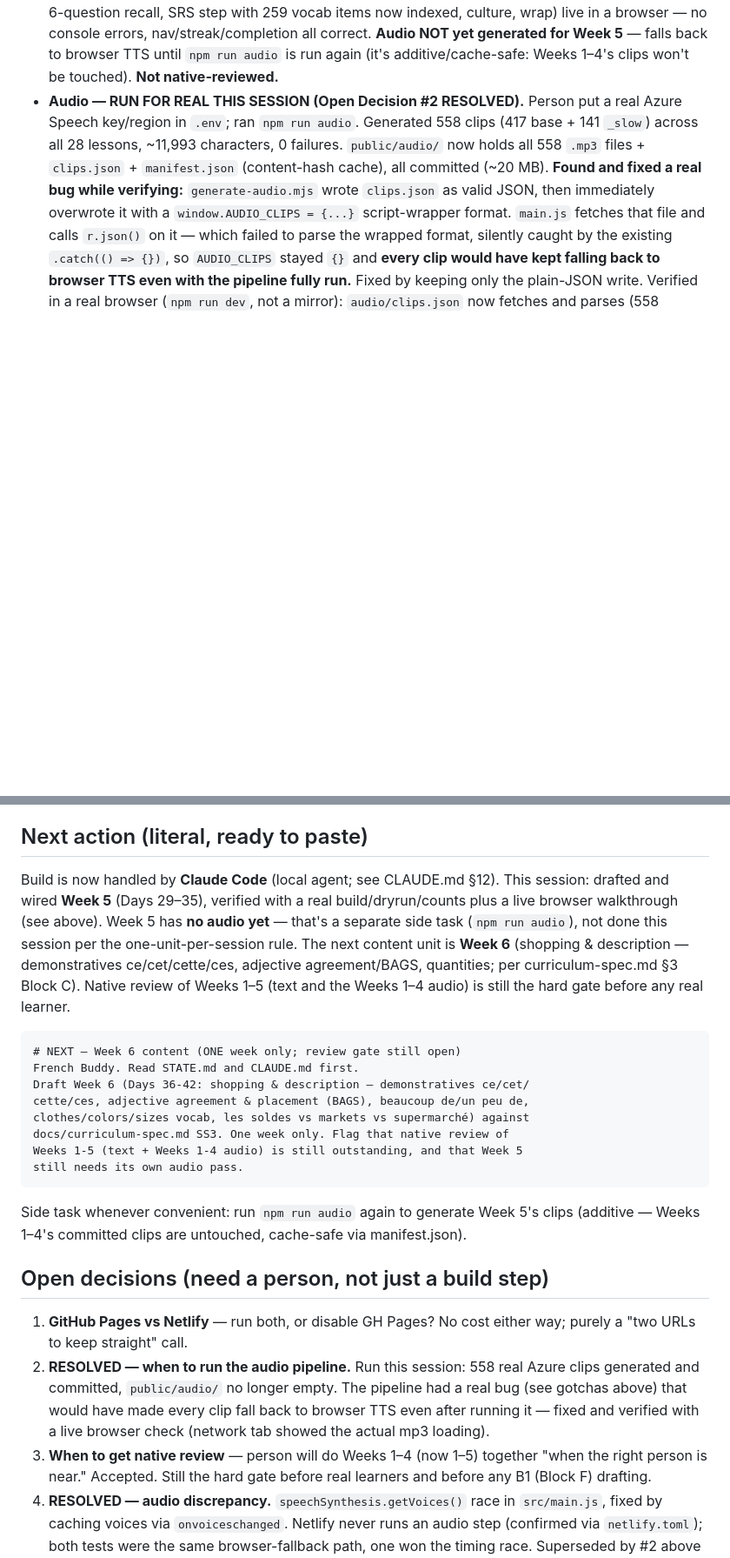
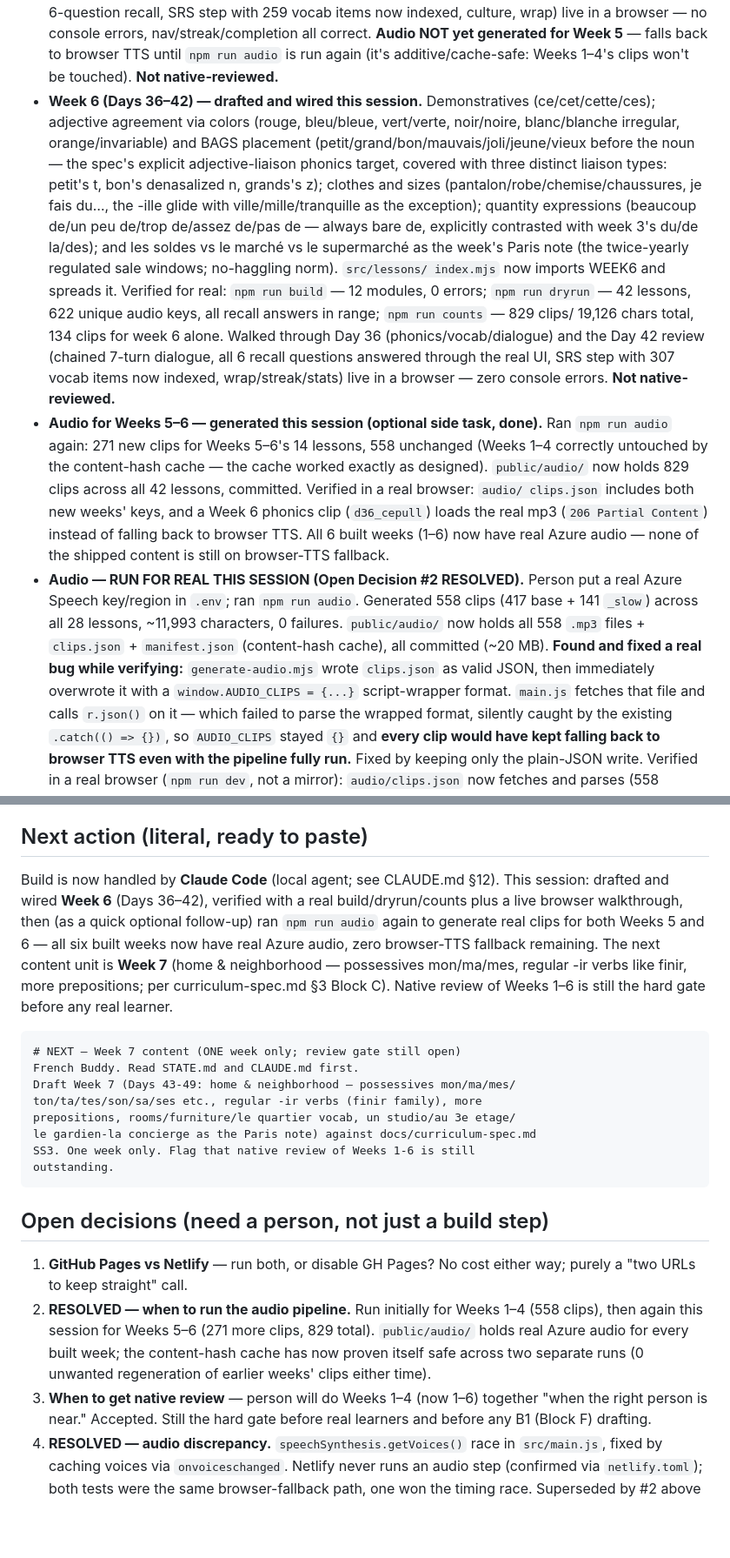
Before and after one commit to vishnubala/french-buddy, a Markdown page: STATE.md, 2 parts joined by grey strips. Shown at 87% size. Drawn GitHub-style; blank space fills up the shorter version.

Commit message:
Update STATE.md: Week 6 drafted, Weeks 5-6 audio generated
Record Week 6's content scope and verification, and the Weeks 5-6
audio generation run (271 new clips, cache correctly left Weeks 1-4
untouched). All six built weeks now have real Azure audio. Point the
next session at Week 7.

Co-Authored-By: Claude Sonnet 5 <noreply@anthropic.com>

````diff
--- a/STATE.md
+++ b/STATE.md
@@ -53,6 +54,35 @@ review; one-week-at-a-time).
   5** — falls back to browser TTS until `npm run audio` is run again (it's
   additive/cache-safe: Weeks 1–4's clips won't be touched). **Not
   native-reviewed.**
+- **Week 6 (Days 36–42) — drafted and wired this session.** Demonstratives
+  (ce/cet/cette/ces); adjective agreement via colors (rouge, bleu/bleue,
+  vert/verte, noir/noire, blanc/blanche irregular, orange/invariable) and
+  BAGS placement (petit/grand/bon/mauvais/joli/jeune/vieux before the
+  noun — the spec's explicit adjective-liaison phonics target, covered
+  with three distinct liaison types: petit's t, bon's denasalized n,
+  grands's z); clothes and sizes (pantalon/robe/chemise/chaussures, je
+  fais du…, the -ille glide with ville/mille/tranquille as the exception);
+  quantity expressions (beaucoup de/un peu de/trop de/assez de/pas de —
+  always bare de, explicitly contrasted with week 3's du/de la/des); and
+  les soldes vs le marché vs le supermarché as the week's Paris note (the
+  twice-yearly regulated sale windows; no-haggling norm). `src/lessons/
+  index.mjs` now imports WEEK6 and spreads it. Verified for real: `npm run
+  build` — 12 modules, 0 errors; `npm run dryrun` — 42 lessons, 622 unique
+  audio keys, all recall answers in range; `npm run counts` — 829 clips/
+  19,126 chars total, 134 clips for week 6 alone. Walked through Day 36
+  (phonics/vocab/dialogue) and the Day 42 review (chained 7-turn dialogue,
+  all 6 recall questions answered through the real UI, SRS step with 307
+  vocab items now indexed, wrap/streak/stats) live in a browser — zero
+  console errors. **Not native-reviewed.**
+- **Audio for Weeks 5–6 — generated this session (optional side task, done).**
+  Ran `npm run audio` again: 271 new clips for Weeks 5–6's 14 lessons, 558
+  unchanged (Weeks 1–4 correctly untouched by the content-hash cache — the
+  cache worked exactly as designed). `public/audio/` now holds 829 clips
+  across all 42 lessons, committed. Verified in a real browser: `audio/
+  clips.json` includes both new weeks' keys, and a Week 6 phonics clip
+  (`d36_cepull`) loads the real mp3 (`206 Partial Content`) instead of
+  falling back to browser TTS. All 6 built weeks (1–6) now have real Azure
+  audio — none of the shipped content is still on browser-TTS fallback.
 - **Audio — RUN FOR REAL THIS SESSION (Open Decision #2 RESOLVED).** Person
   put a real Azure Speech key/region in `.env`; ran `npm run audio`. Generated
   558 clips (417 base + 141 `_slow`) across all 28 lessons, ~11,993 characters,
@@ -134,40 +164,36 @@ happened and what to watch for if a mirror-based workflow is ever used again.
 ## Next action (literal, ready to paste)
 
 Build is now handled by **Claude Code** (local agent; see CLAUDE.md §12).
-This session: drafted and wired **Week 5** (Days 29–35), verified with a real
-build/dryrun/counts plus a live browser walkthrough (see above). Week 5 has
-**no audio yet** — that's a separate side task (`npm run audio`), not done
-this session per the one-unit-per-session rule. The next content unit is
-**Week 6** (shopping & description — demonstratives ce/cet/cette/ces,
-adjective agreement/BAGS, quantities; per curriculum-spec.md §3 Block C).
-Native review of Weeks 1–5 (text and the Weeks 1–4 audio) is still the hard
-gate before any real learner.
+This session: drafted and wired **Week 6** (Days 36–42), verified with a
+real build/dryrun/counts plus a live browser walkthrough, then (as a quick
+optional follow-up) ran `npm run audio` again to generate real clips for
+both Weeks 5 and 6 — all six built weeks now have real Azure audio, zero
+browser-TTS fallback remaining. The next content unit is **Week 7** (home &
+neighborhood — possessives mon/ma/mes, regular -ir verbs like finir, more
+prepositions; per curriculum-spec.md §3 Block C). Native review of Weeks
+1–6 is still the hard gate before any real learner.
 
 ```
-# NEXT — Week 6 content (ONE week only; review gate still open)
+# NEXT — Week 7 content (ONE week only; review gate still open)
 French Buddy. Read STATE.md and CLAUDE.md first.
-Draft Week 6 (Days 36-42: shopping & description — demonstratives ce/cet/
-cette/ces, adjective agreement & placement (BAGS), beaucoup de/un peu de,
-clothes/colors/sizes vocab, les soldes vs markets vs supermarché) against
-docs/curriculum-spec.md SS3. One week only. Flag that native review of
-Weeks 1-5 (text + Weeks 1-4 audio) is still outstanding, and that Week 5
-still needs its own audio pass.
+Draft Week 7 (Days 43-49: home & neighborhood — possessives mon/ma/mes/
+ton/ta/tes/son/sa/ses etc., regular -ir verbs (finir family), more
+prepositions, rooms/furniture/le quartier vocab, un studio/au 3e etage/
+le gardien-la concierge as the Paris note) against docs/curriculum-spec.md
+SS3. One week only. Flag that native review of Weeks 1-6 is still
+outstanding.
 ```
-
-Side task whenever convenient: run `npm run audio` again to generate Week
-5's clips (additive — Weeks 1–4's committed clips are untouched, cache-safe
-via manifest.json).
 
 ## Open decisions (need a person, not just a build step)
 
 1. **GitHub Pages vs Netlify** — run both, or disable GH Pages? No cost either
    way; purely a "two URLs to keep straight" call.
-2. **RESOLVED — when to run the audio pipeline.** Run this session: 558 real
-   Azure clips generated and committed, `public/audio/` no longer empty. The
-   pipeline had a real bug (see gotchas above) that would have made every
-   clip fall back to browser TTS even after running it — fixed and verified
-   with a live browser check (network tab showed the actual mp3 loading).
-3. **When to get native review** — person will do Weeks 1–4 (now 1–5) together
+2. **RESOLVED — when to run the audio pipeline.** Run initially for Weeks
+   1–4 (558 clips), then again this session for Weeks 5–6 (271 more clips,
+   829 total). `public/audio/` holds real Azure audio for every built week;
+   the content-hash cache has now proven itself safe across two separate
+   runs (0 unwanted regeneration of earlier weeks' clips either time).
+3. **When to get native review** — person will do Weeks 1–4 (now 1–6) together
    "when the right person is near." Accepted. Still the hard gate before real
    learners and before any B1 (Block F) drafting.
 4. **RESOLVED — audio discrepancy.** `speechSynthesis.getVoices()` race in
````
Also changed, not shown: other parts of STATE.md (+39 -9 lines).
